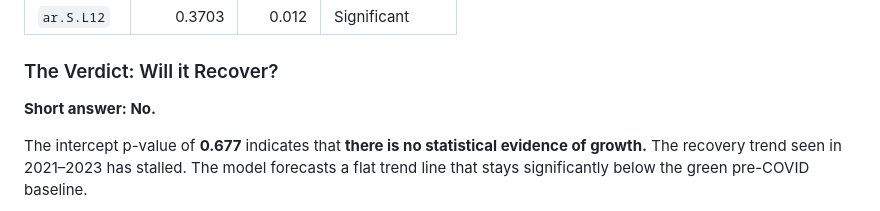
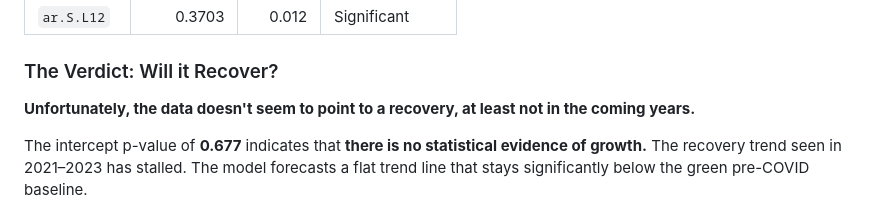
Before and after one commit to JaimeVal24/RTA_Ridership_Analysis, a Markdown page: README.md, the part around the change. Rendered like a GitHub page.

Commit message:
Revise recovery outlook in README
Updated the verdict on recovery based on data analysis.

```diff
--- a/README.md
+++ b/README.md
@@ -54,7 +54,7 @@ Diagnostic tests confirmed the model captured the signal effectively:
 | `ar.S.L12` | 0.3703 | 0.012 | Significant |
 
 ### The Verdict: Will it Recover?
-**Short answer: No.**
+**Unfortunately, the data doesn't seem to point to a recovery, at least not in the coming years.**
 
 The intercept p-value of **0.677** indicates that **there is no statistical evidence of growth.** The recovery trend seen in 2021–2023 has stalled. The model forecasts a flat trend line that stays significantly below the green pre-COVID baseline.
 
```
